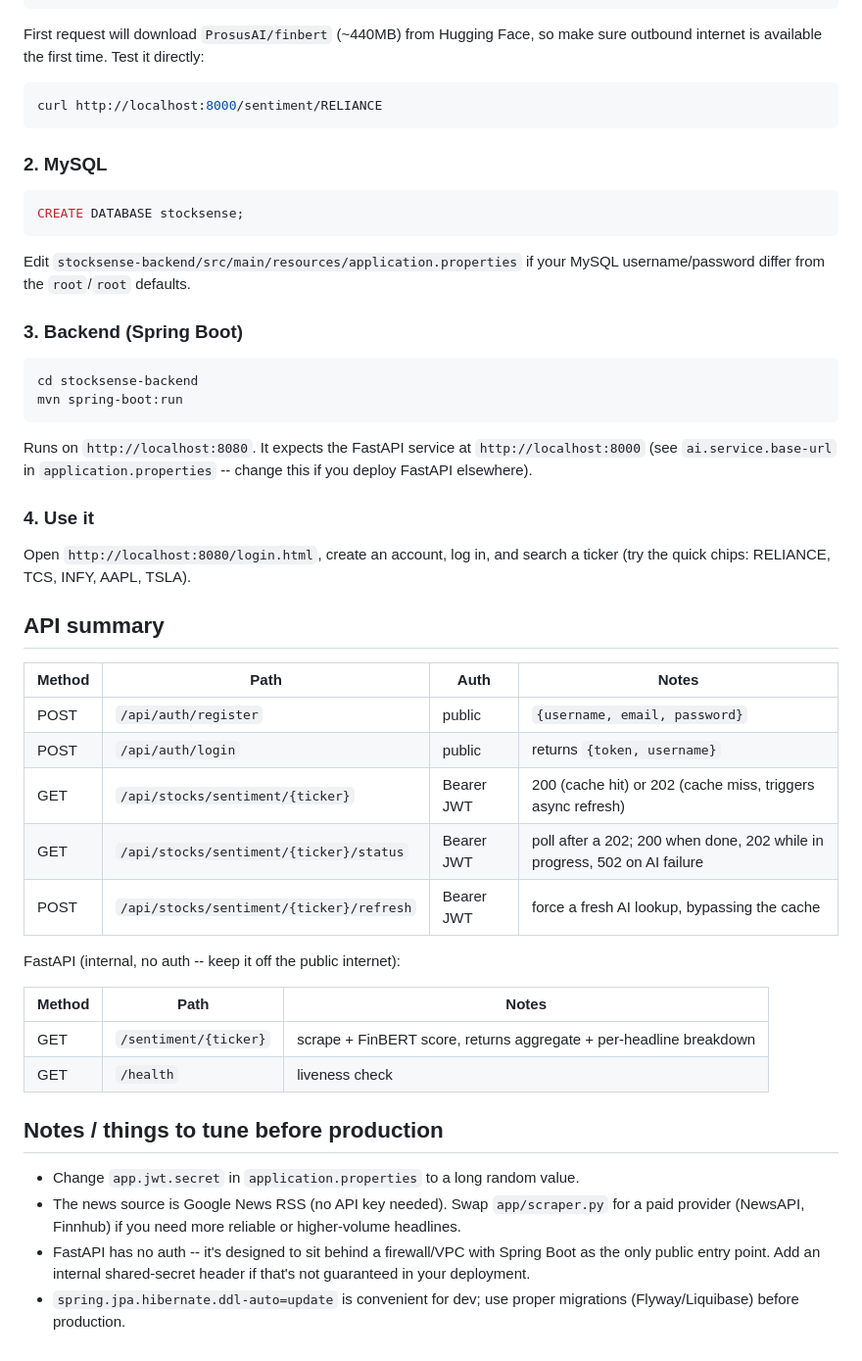
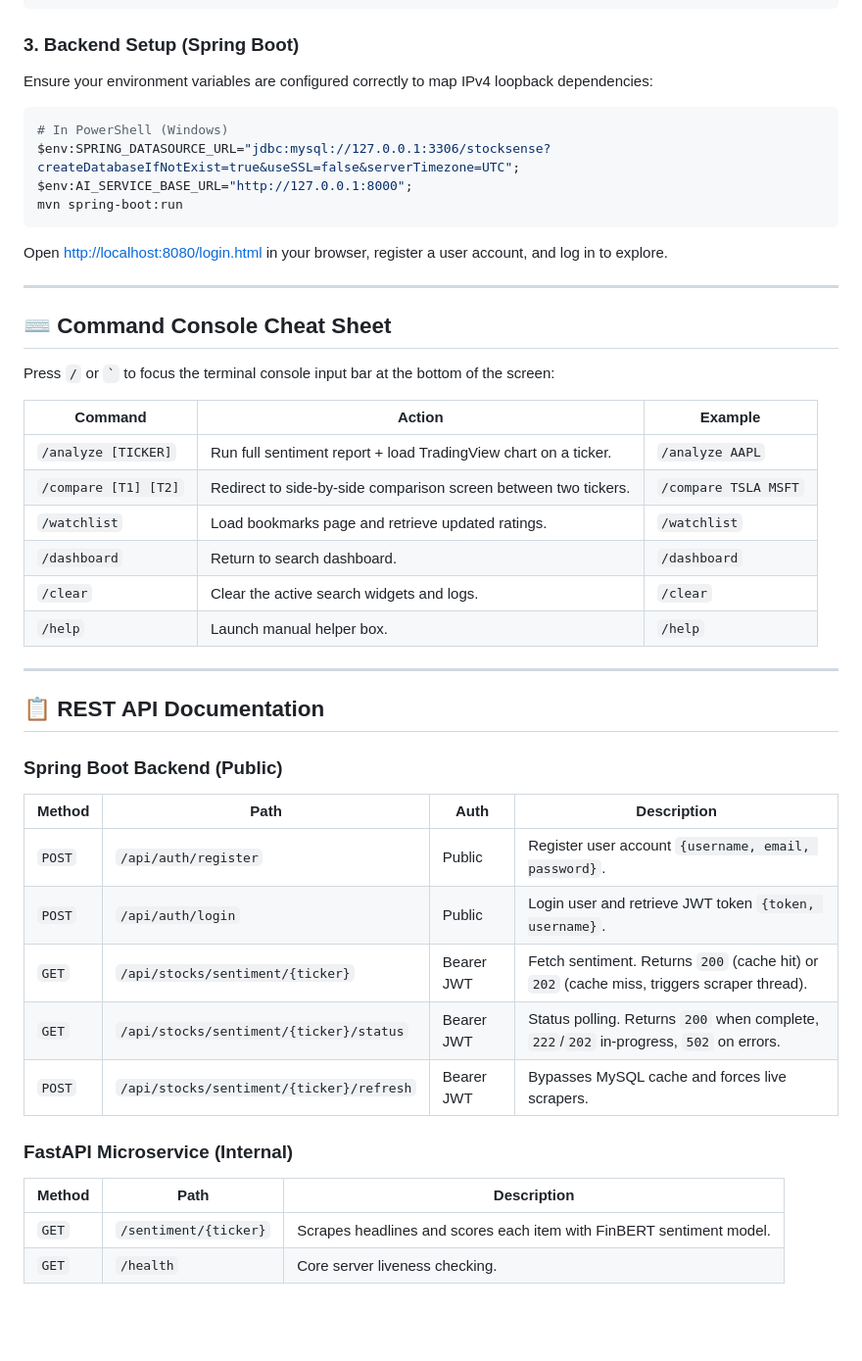
Before and after one commit to Vedant9912/stocksense-sentiment-analysis, a Markdown page: README.md, the part around one of its changes. Shown at 98% size. Drawn GitHub-style; blank space fills up the shorter version.

````diff
--- a/README.md
+++ b/README.md
@@ -39,63 +71,48 @@ pip install -r requirements.txt
 uvicorn app.main:app --host 0.0.0.0 --port 8000
 ```
 
-First request will download `ProsusAI/finbert` (~440MB) from Hugging Face,
-so make sure outbound internet is available the first time. Test it
-directly:
-
-```bash
-curl http://localhost:8000/sentiment/RELIANCE
-```
-
-### 2. MySQL
-
-```sql
-CREATE DATABASE stocksense;
-```
-Edit `stocksense-backend/src/main/resources/application.properties` if your
-MySQL username/password differ from the `root`/`root` defaults.
-
-### 3. Backend (Spring Boot)
-
-```bash
-cd stocksense-backend
+### 3. Backend Setup (Spring Boot)
+Ensure your environment variables are configured correctly to map IPv4 loopback dependencies:
+```powershell
+# In PowerShell (Windows)
+$env:SPRING_DATASOURCE_URL="jdbc:mysql://127.0.0.1:3306/stocksense?createDatabaseIfNotExist=true&useSSL=false&serverTimezone=UTC";
+$env:AI_SERVICE_BASE_URL="http://127.0.0.1:8000";
 mvn spring-boot:run
 ```
+Open [http://localhost:8080/login.html](http://localhost:8080/login.html) in your browser, register a user account, and log in to explore.
 
-Runs on `http://localhost:8080`. It expects the FastAPI service at
-`http://localhost:8000` (see `ai.service.base-url` in
-`application.properties` -- change this if you deploy FastAPI elsewhere).
+---
 
-### 4. Use it
+## ⌨️ Command Console Cheat Sheet
 
-Open `http://localhost:8080/login.html`, create an account, log in, and
-search a ticker (try the quick chips: RELIANCE, TCS, INFY, AAPL, TSLA).
+Press `/` or `` ` `` to focus the terminal console input bar at the bottom of the screen:
 
-## API summary
+| Command | Action | Example |
+|---|---|---|
+| `/analyze [TICKER]` | Run full sentiment report + load TradingView chart on a ticker. | `/analyze AAPL` |
+| `/compare [T1] [T2]` | Redirect to side-by-side comparison screen between two tickers. | `/compare TSLA MSFT` |
+| `/watchlist` | Load bookmarks page and retrieve updated ratings. | `/watchlist` |
+| `/dashboard` | Return to search dashboard. | `/dashboard` |
+| `/clear` | Clear the active search widgets and logs. | `/clear` |
+| `/help` | Launch manual helper box. | `/help` |
 
-| Method | Path | Auth | Notes |
+---
+
+## 📋 REST API Documentation
+
+### Spring Boot Backend (Public)
+
+| Method | Path | Auth | Description |
 |---|---|---|---|
-| POST | `/api/auth/register` | public | `{username, email, password}` |
-| POST | `/api/auth/login` | public | returns `{token, username}` |
-| GET | `/api/stocks/sentiment/{ticker}` | Bearer JWT | 200 (cache hit) or 202 (cache miss, triggers async refresh) |
-| GET | `/api/stocks/sentiment/{ticker}/status` | Bearer JWT | poll after a 202; 200 when done, 202 while in progress, 502 on AI failure |
-| POST | `/api/stocks/sentiment/{ticker}/refresh` | Bearer JWT | force a fresh AI lookup, bypassing the cache |
+| `POST` | `/api/auth/register` | Public | Register user account `{username, email, password}`. |
+| `POST` | `/api/auth/login` | Public | Login user and retrieve JWT token `{token, username}`. |
+| `GET` | `/api/stocks/sentiment/{ticker}` | Bearer JWT | Fetch sentiment. Returns `200` (cache hit) or `202` (cache miss, triggers scraper thread). |
+| `GET` | `/api/stocks/sentiment/{ticker}/status` | Bearer JWT | Status polling. Returns `200` when complete, `222`/`202` in-progress, `502` on errors. |
+| `POST` | `/api/stocks/sentiment/{ticker}/refresh` | Bearer JWT | Bypasses MySQL cache and forces live scrapers. |
 
-FastAPI (internal, no auth -- keep it off the public internet):
+### FastAPI Microservice (Internal)
 
-| Method | Path | Notes |
+| Method | Path | Description |
 |---|---|---|
-| GET | `/sentiment/{ticker}` | scrape + FinBERT score, returns aggregate + per-headline breakdown |
-| GET | `/health` | liveness check |
-
-## Notes / things to tune before production
-
-- Change `app.jwt.secret` in `application.properties` to a long random value.
-- The news source is Google News RSS (no API key needed). Swap
-  `app/scraper.py` for a paid provider (NewsAPI, Finnhub) if you need more
-  reliable or higher-volume headlines.
-- FastAPI has no auth -- it's designed to sit behind a firewall/VPC with
-  Spring Boot as the only public entry point. Add an internal shared-secret
-  header if that's not guaranteed in your deployment.
-- `spring.jpa.hibernate.ddl-auto=update` is convenient for dev; use proper
-  migrations (Flyway/Liquibase) before production.
+| `GET` | `/sentiment/{ticker}` | Scrapes headlines and scores each item with FinBERT sentiment model. |
+| `GET` | `/health` | Core server liveness checking. |
````
Also changed, not shown: other parts of README.md (+58 -26 lines).
